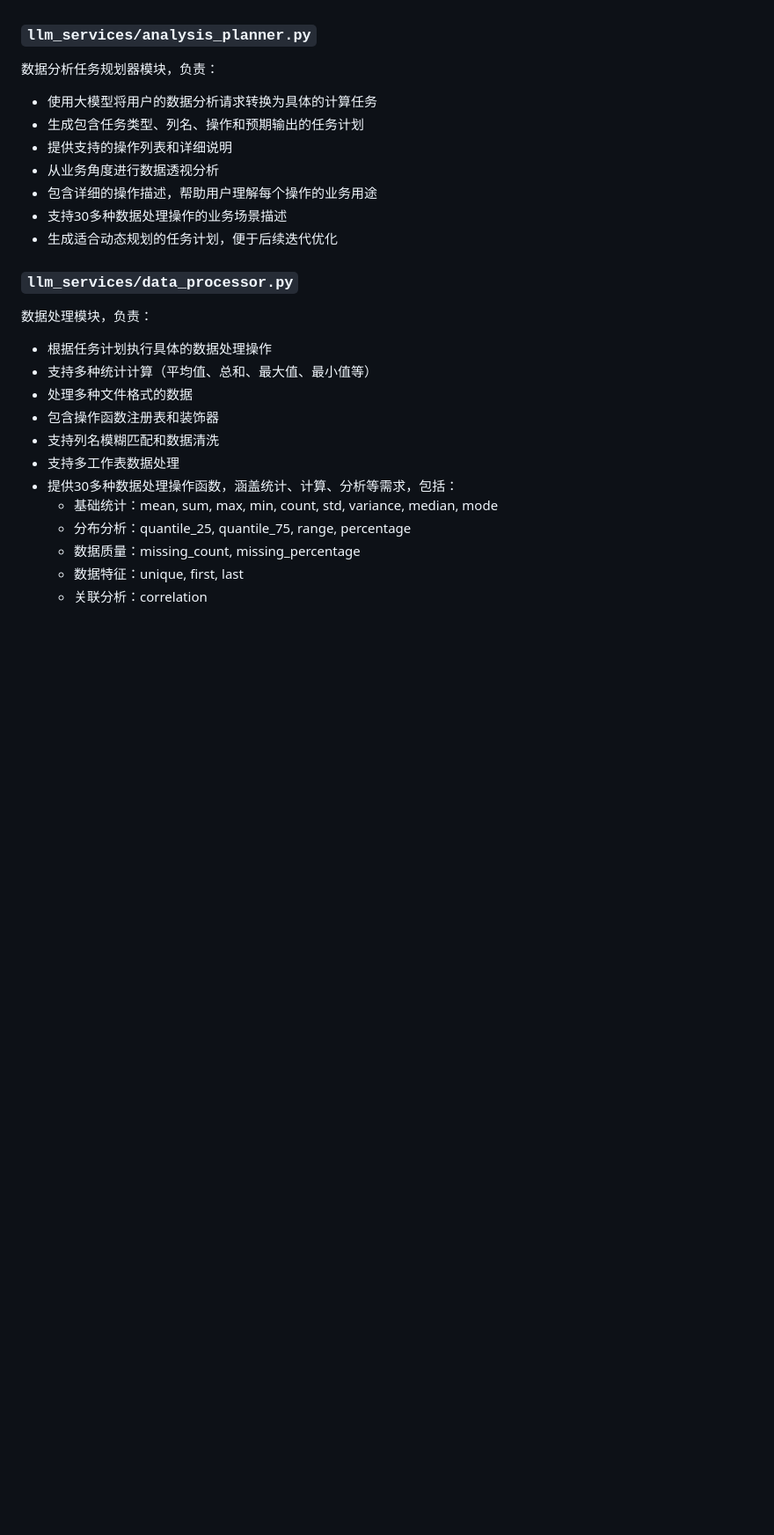
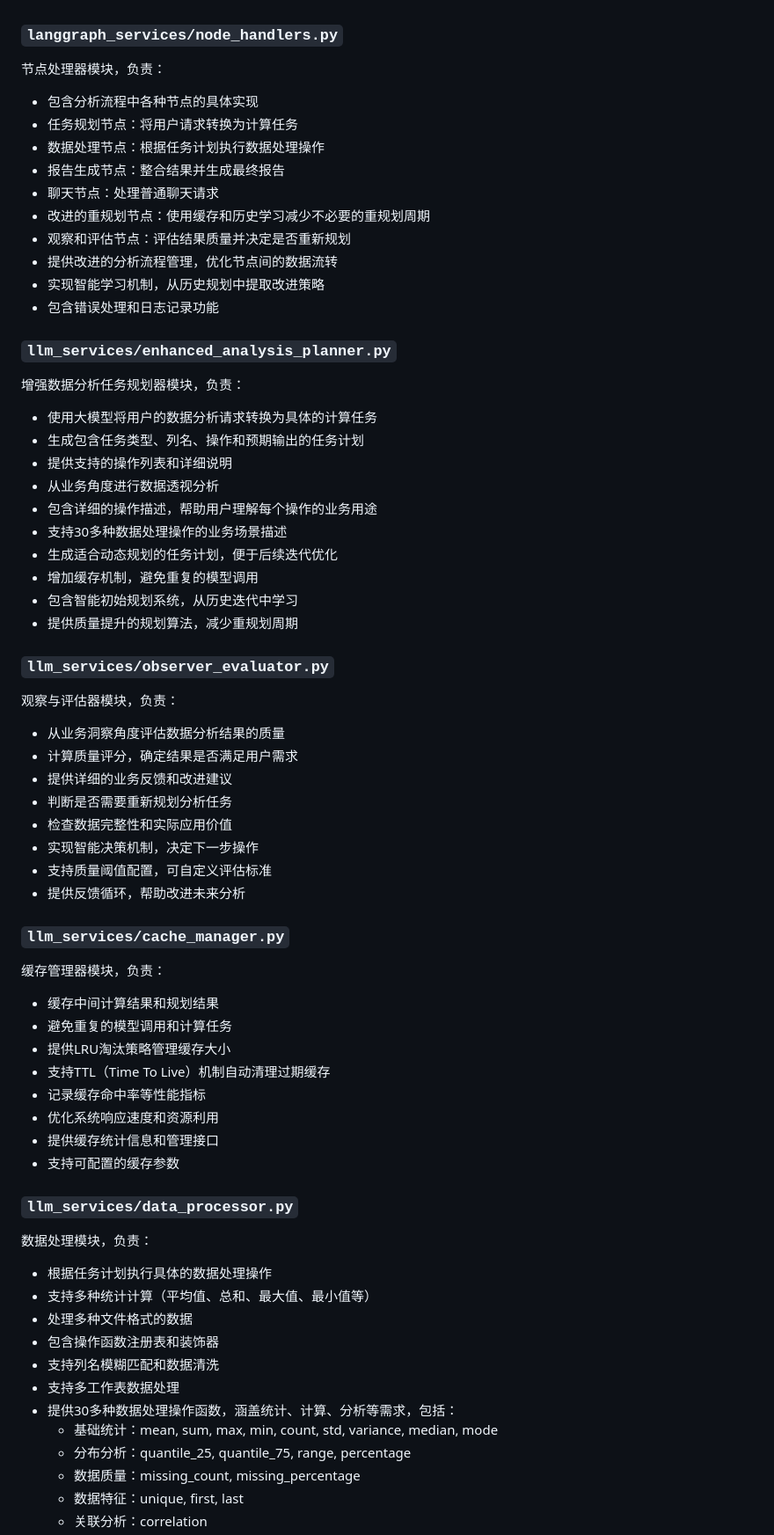
Before and after one commit to wonglaitung/ai_wizard, a Markdown page: IFLOW.md, the part around one of its changes. Shown at 88% size. GitHub-like rendering; blank space fills up the shorter version.

Commit message:
Update md

```diff
--- a/IFLOW.md
+++ b/IFLOW.md
@@ -206,9 +217,24 @@ LangGraph状态定义和节点实现模块，负责：
 - 实现迭代计数和迭代条件判断功能
 - 添加质量评分和反馈机制，用于判断是否需要重新规划
 
-### `llm_services/analysis_planner.py`
+### `langgraph_services/node_handlers.py`
 
-数据分析任务规划器模块，负责：
+节点处理器模块，负责：
+
+- 包含分析流程中各种节点的具体实现
+- 任务规划节点：将用户请求转换为计算任务
+- 数据处理节点：根据任务计划执行数据处理操作
+- 报告生成节点：整合结果并生成最终报告
+- 聊天节点：处理普通聊天请求
+- 改进的重规划节点：使用缓存和历史学习减少不必要的重规划周期
+- 观察和评估节点：评估结果质量并决定是否重新规划
+- 提供改进的分析流程管理，优化节点间的数据流转
+- 实现智能学习机制，从历史规划中提取改进策略
+- 包含错误处理和日志记录功能
+
+### `llm_services/enhanced_analysis_planner.py`
+
+增强数据分析任务规划器模块，负责：
 
 - 使用大模型将用户的数据分析请求转换为具体的计算任务
 - 生成包含任务类型、列名、操作和预期输出的任务计划
@@ -217,6 +243,35 @@ LangGraph状态定义和节点实现模块，负责：
 - 包含详细的操作描述，帮助用户理解每个操作的业务用途
 - 支持30多种数据处理操作的业务场景描述
 - 生成适合动态规划的任务计划，便于后续迭代优化
+- 增加缓存机制，避免重复的模型调用
+- 包含智能初始规划系统，从历史迭代中学习
+- 提供质量提升的规划算法，减少重规划周期
+
+### `llm_services/observer_evaluator.py`
+
+观察与评估器模块，负责：
+
+- 从业务洞察角度评估数据分析结果的质量
+- 计算质量评分，确定结果是否满足用户需求
+- 提供详细的业务反馈和改进建议
+- 判断是否需要重新规划分析任务
+- 检查数据完整性和实际应用价值
+- 实现智能决策机制，决定下一步操作
+- 支持质量阈值配置，可自定义评估标准
+- 提供反馈循环，帮助改进未来分析
+
+### `llm_services/cache_manager.py`
+
+缓存管理器模块，负责：
+
+- 缓存中间计算结果和规划结果
+- 避免重复的模型调用和计算任务
+- 提供LRU淘汰策略管理缓存大小
+- 支持TTL（Time To Live）机制自动清理过期缓存
+- 记录缓存命中率等性能指标
+- 优化系统响应速度和资源利用
+- 提供缓存统计信息和管理接口
+- 支持可配置的缓存参数
 
 ### `llm_services/data_processor.py`
 
```
Also changed, not shown: other parts of IFLOW.md (+23 -6 lines).
